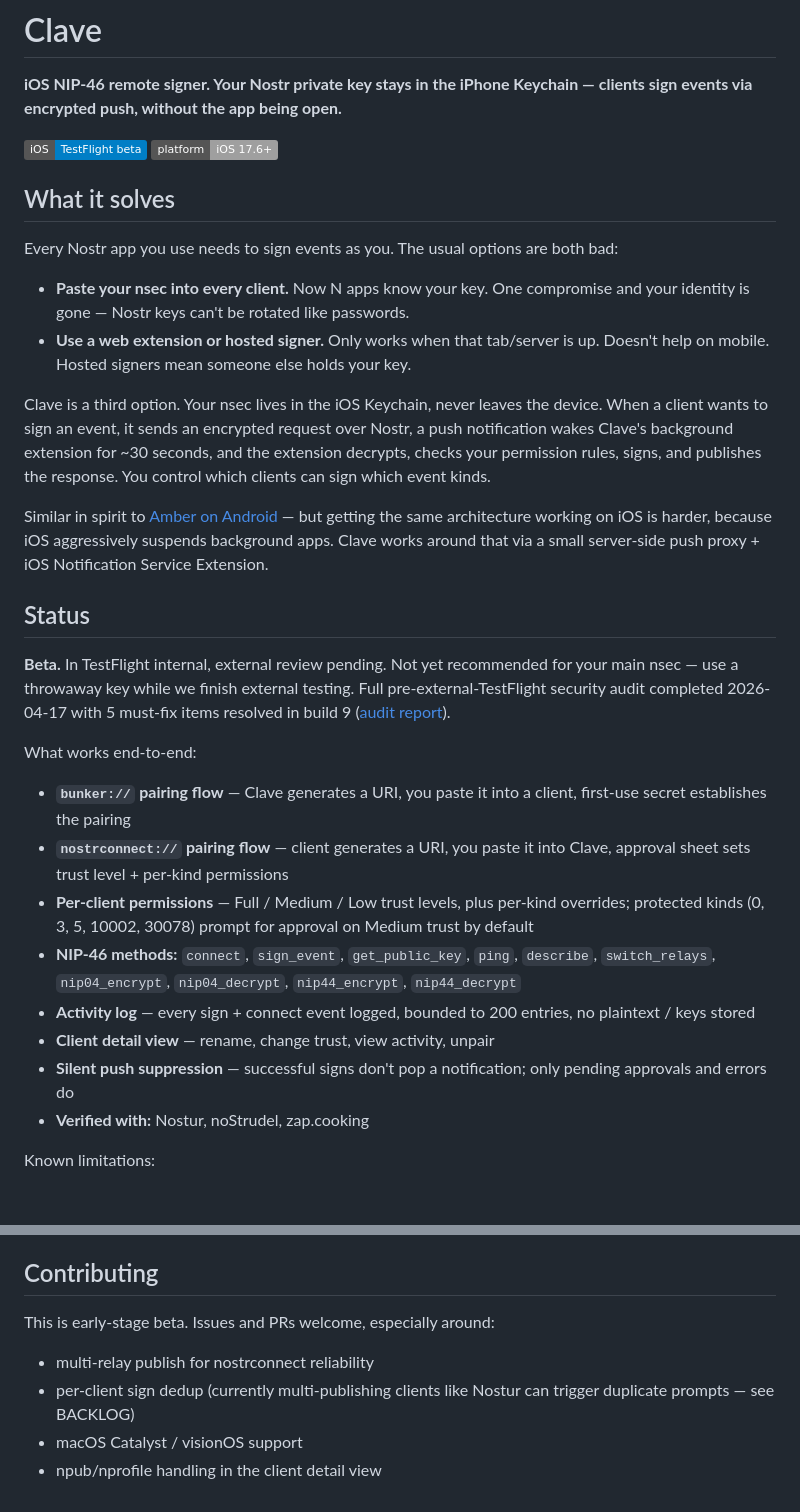
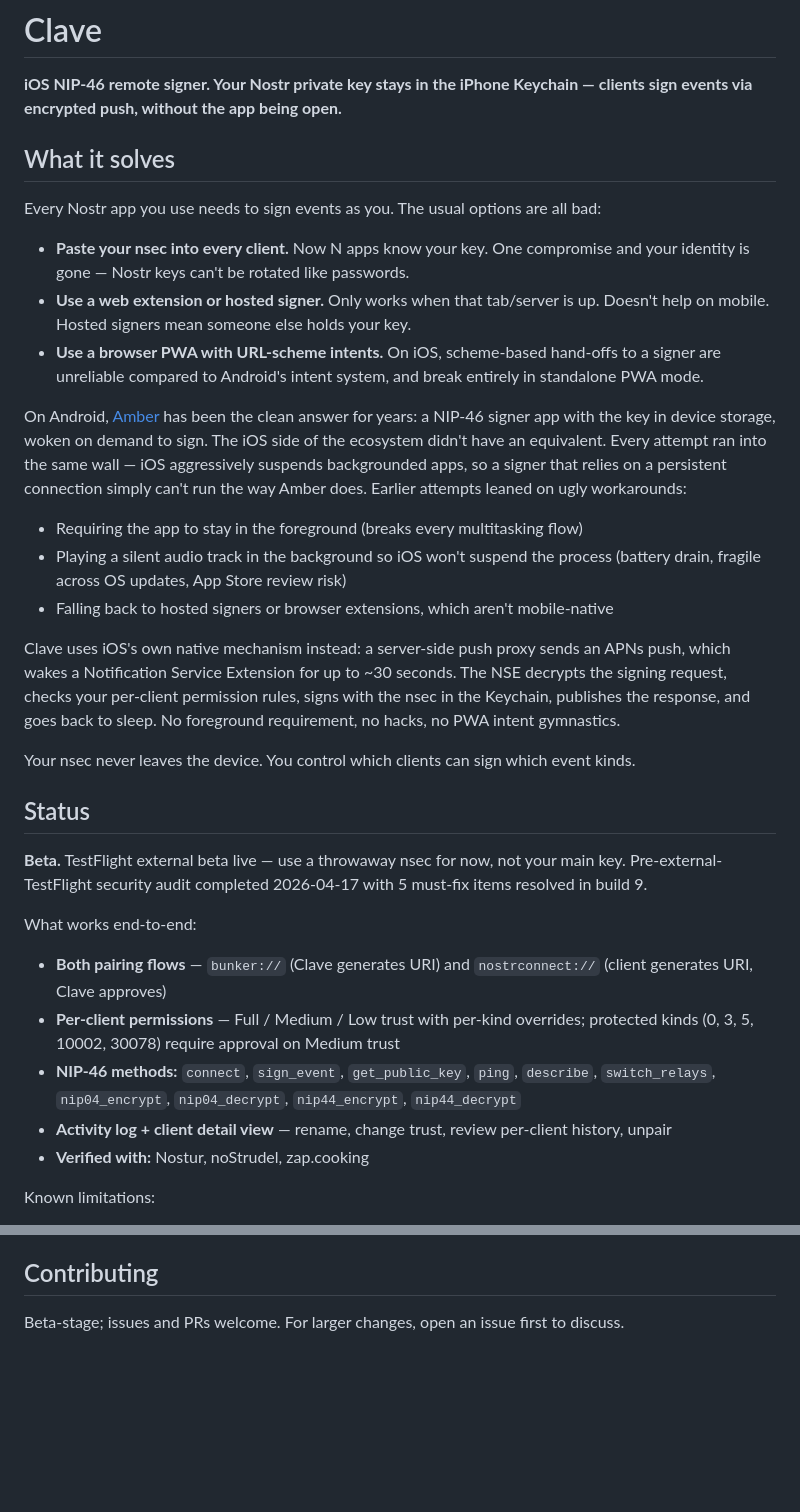
Before and after one commit to DocNR/clave, a Markdown page: README.md, 2 parts joined by grey strips. GitHub-like rendering; badges without logos; blank space fills up the shorter version.

Commit message:
chore: README polish — tighten framing, scrub infra, drop redundancy
- Rewrite "What it solves" with concrete iOS-gap framing (Amber gap on
  iOS, PWA intent unreliability, silent-audio workaround)
- Acknowledge NostrSDK-iOS as a pure-Swift alternative
- Scrub "Dell host" reference
- Remove redundant self-audit paragraph (covered in SECURITY.md)
- Drop placeholder badges with fake links
- Fix broken audit-report link; update status to reflect external beta live
- Consolidate "Why four hand-written crypto files" into intro paragraph
- Trim Status feature bullets from 8 to 5
- Drop redundant file-level rows from Repository layout table
- Simplify Contributing paragraph

260 → 243 lines. No functional changes.

Co-Authored-By: Claude Opus 4.7 (1M context) <noreply@anthropic.com>

```diff
--- a/README.md
+++ b/README.md
@@ -2,32 +2,34 @@
 
 **iOS NIP-46 remote signer. Your Nostr private key stays in the iPhone Keychain — clients sign events via encrypted push, without the app being open.**
 
-[![TestFlight](https://img.shields.io/badge/iOS-TestFlight_beta-blue)](https://testflight.apple.com/) [![Platform](https://img.shields.io/badge/platform-iOS_17.6+-lightgrey)]()
-
 ## What it solves
 
-Every Nostr app you use needs to sign events as you. The usual options are both bad:
+Every Nostr app you use needs to sign events as you. The usual options are all bad:
 
 - **Paste your nsec into every client.** Now N apps know your key. One compromise and your identity is gone — Nostr keys can't be rotated like passwords.
 - **Use a web extension or hosted signer.** Only works when that tab/server is up. Doesn't help on mobile. Hosted signers mean someone else holds your key.
+- **Use a browser PWA with URL-scheme intents.** On iOS, scheme-based hand-offs to a signer are unreliable compared to Android's intent system, and break entirely in standalone PWA mode.
 
-Clave is a third option. Your nsec lives in the iOS Keychain, never leaves the device. When a client wants to sign an event, it sends an encrypted request over Nostr, a push notification wakes Clave's background extension for ~30 seconds, and the extension decrypts, checks your permission rules, signs, and publishes the response. You control which clients can sign which event kinds.
+On Android, [Amber](https://github.com/greenart7c3/Amber) has been the clean answer for years: a NIP-46 signer app with the key in device storage, woken on demand to sign. The iOS side of the ecosystem didn't have an equivalent. Every attempt ran into the same wall — iOS aggressively suspends backgrounded apps, so a signer that relies on a persistent connection simply can't run the way Amber does. Earlier attempts leaned on ugly workarounds:
 
-Similar in spirit to [Amber on Android](https://github.com/greenart7c3/Amber) — but getting the same architecture working on iOS is harder, because iOS aggressively suspends background apps. Clave works around that via a small server-side push proxy + iOS Notification Service Extension.
+- Requiring the app to stay in the foreground (breaks every multitasking flow)
+- Playing a silent audio track in the background so iOS won't suspend the process (battery drain, fragile across OS updates, App Store review risk)
+- Falling back to hosted signers or browser extensions, which aren't mobile-native
+
+Clave uses iOS's own native mechanism instead: a server-side push proxy sends an APNs push, which wakes a Notification Service Extension for up to ~30 seconds. The NSE decrypts the signing request, checks your per-client permission rules, signs with the nsec in the Keychain, publishes the response, and goes back to sleep. No foreground requirement, no hacks, no PWA intent gymnastics.
+
+Your nsec never leaves the device. You control which clients can sign which event kinds.
 
 ## Status
 
-**Beta.** In TestFlight internal, external review pending. Not yet recommended for your main nsec — use a throwaway key while we finish external testing. Full pre-external-TestFlight security audit completed 2026-04-17 with 5 must-fix items resolved in build 9 ([audit report](../hq/clave/security-audits/)).
+**Beta.** TestFlight external beta live — use a throwaway nsec for now, not your main key. Pre-external-TestFlight security audit completed 2026-04-17 with 5 must-fix items resolved in build 9.
 
 What works end-to-end:
 
-- **`bunker://` pairing flow** — Clave generates a URI, you paste it into a client, first-use secret establishes the pairing
-- **`nostrconnect://` pairing flow** — client generates a URI, you paste it into Clave, approval sheet sets trust level + per-kind permissions
-- **Per-client permissions** — Full / Medium / Low trust levels, plus per-kind overrides; protected kinds (0, 3, 5, 10002, 30078) prompt for approval on Medium trust by default
+- **Both pairing flows** — `bunker://` (Clave generates URI) and `nostrconnect://` (client generates URI, Clave approves)
+- **Per-client permissions** — Full / Medium / Low trust with per-kind overrides; protected kinds (0, 3, 5, 10002, 30078) require approval on Medium trust
 - **NIP-46 methods:** `connect`, `sign_event`, `get_public_key`, `ping`, `describe`, `switch_relays`, `nip04_encrypt`, `nip04_decrypt`, `nip44_encrypt`, `nip44_decrypt`
-- **Activity log** — every sign + connect event logged, bounded to 200 entries, no plaintext / keys stored
-- **Client detail view** — rename, change trust, view activity, unpair
-- **Silent push suppression** — successful signs don't pop a notification; only pending approvals and errors do
+- **Activity log + client detail view** — rename, change trust, review per-client history, unpair
 - **Verified with:** Nostur, noStrudel, zap.cooking
 
 Known limitations:
@@ -246,8 +240,4 @@ Please report security issues responsibly per [SECURITY.md](SECURITY.md) — not
 
 ## Contributing
 
-This is early-stage beta. Issues and PRs welcome, especially around:
-- multi-relay publish for nostrconnect reliability
-- per-client sign dedup (currently multi-publishing clients like Nostur can trigger duplicate prompts — see BACKLOG)
-- macOS Catalyst / visionOS support
-- npub/nprofile handling in the client detail view
+Beta-stage; issues and PRs welcome. For larger changes, open an issue first to discuss.
```
Also changed, not shown: other parts of README.md (+3 -11 lines).
